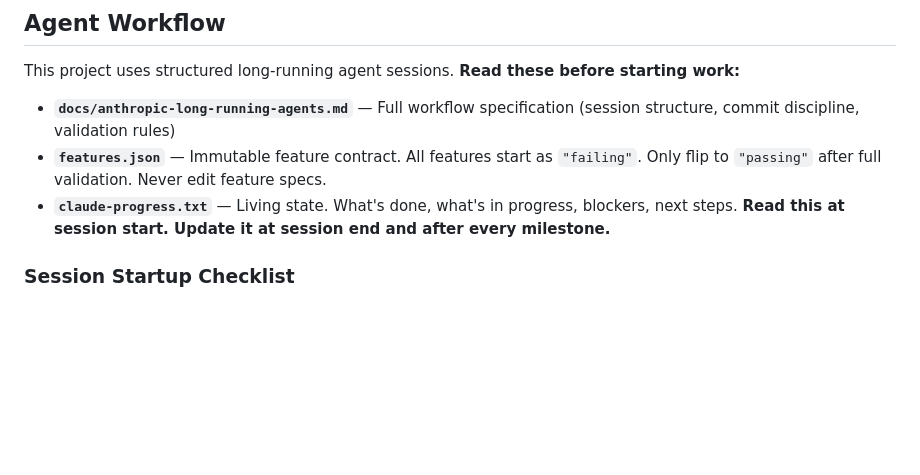
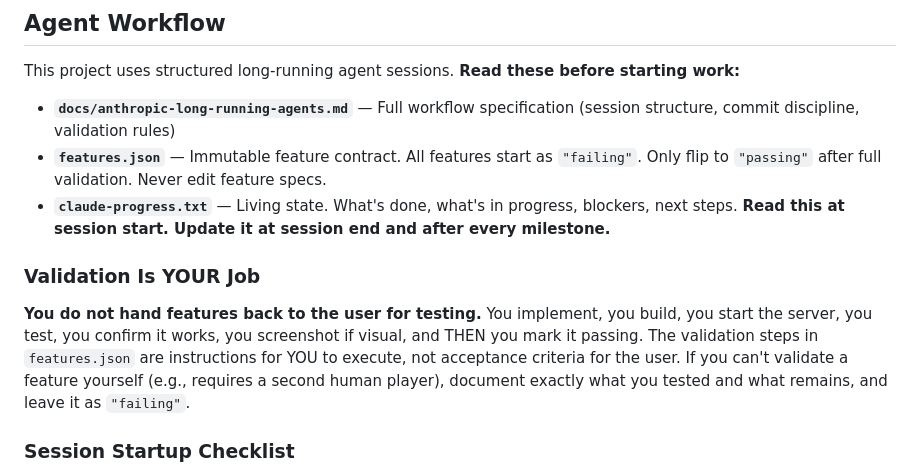
Before and after one commit to tim-win/quakefall, a Markdown page: CLAUDE.md, the part around the change. Rendered like a GitHub page; blank space fills up the shorter version.

Commit message:
docs: add agent self-validation policy to CLAUDE.md and workflow spec
Co-Authored-By: Claude Opus 4.6 <noreply@anthropic.com>

```diff
--- a/CLAUDE.md
+++ b/CLAUDE.md
@@ -11,6 +11,10 @@ This project uses structured long-running agent sessions. **Read these before st
 - **`docs/anthropic-long-running-agents.md`** — Full workflow specification (session structure, commit discipline, validation rules)
 - **`features.json`** — Immutable feature contract. All features start as `"failing"`. Only flip to `"passing"` after full validation. Never edit feature specs.
 - **`claude-progress.txt`** — Living state. What's done, what's in progress, blockers, next steps. **Read this at session start. Update it at session end and after every milestone.**
+
+### Validation Is YOUR Job
+
+**You do not hand features back to the user for testing.** You implement, you build, you start the server, you test, you confirm it works, you screenshot if visual, and THEN you mark it passing. The validation steps in `features.json` are instructions for YOU to execute, not acceptance criteria for the user. If you can't validate a feature yourself (e.g., requires a second human player), document exactly what you tested and what remains, and leave it as `"failing"`.
 
 ### Session Startup Checklist
 1. Read `claude-progress.txt` and recent `git log`
```
Also changed, not shown: docs/anthropic-long-running-agents.md (+4 -2 lines).
